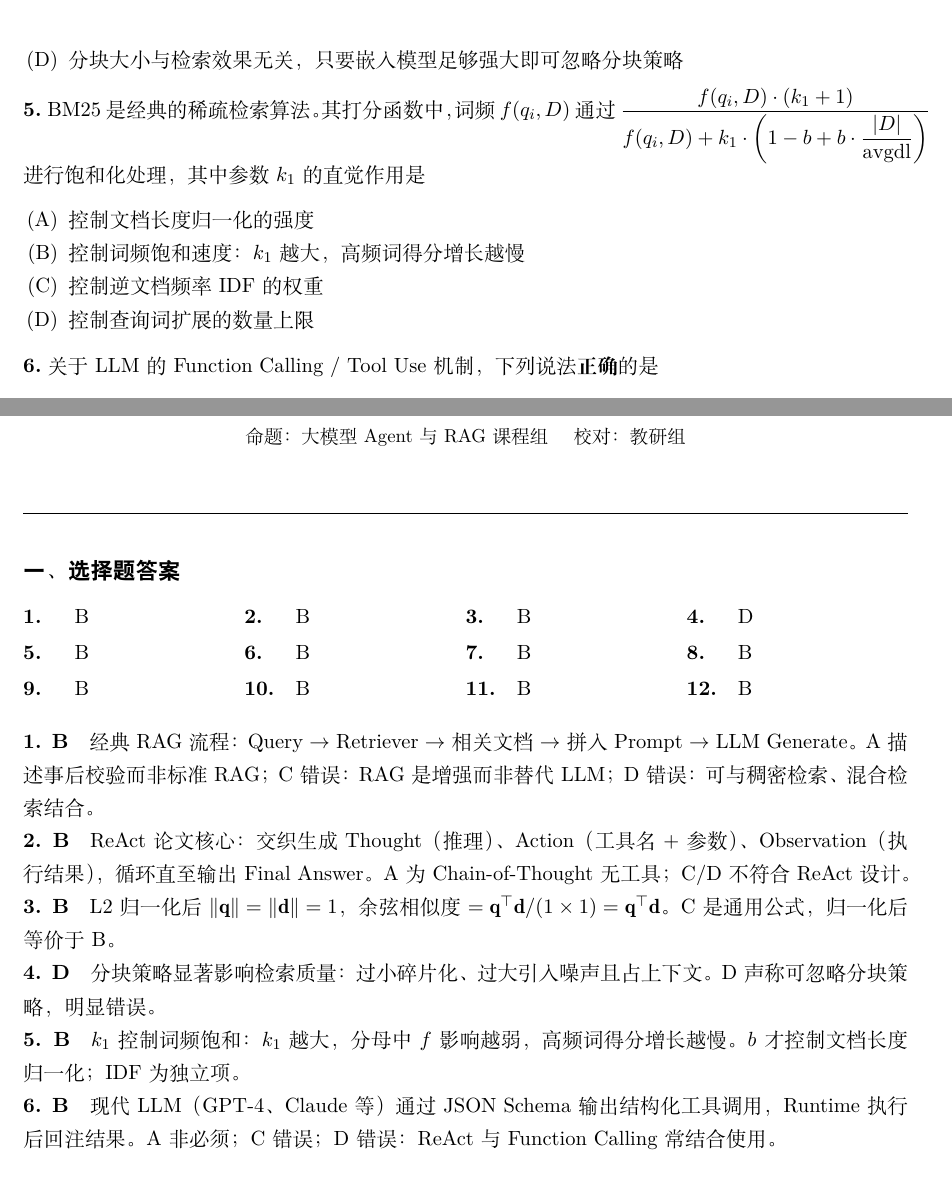
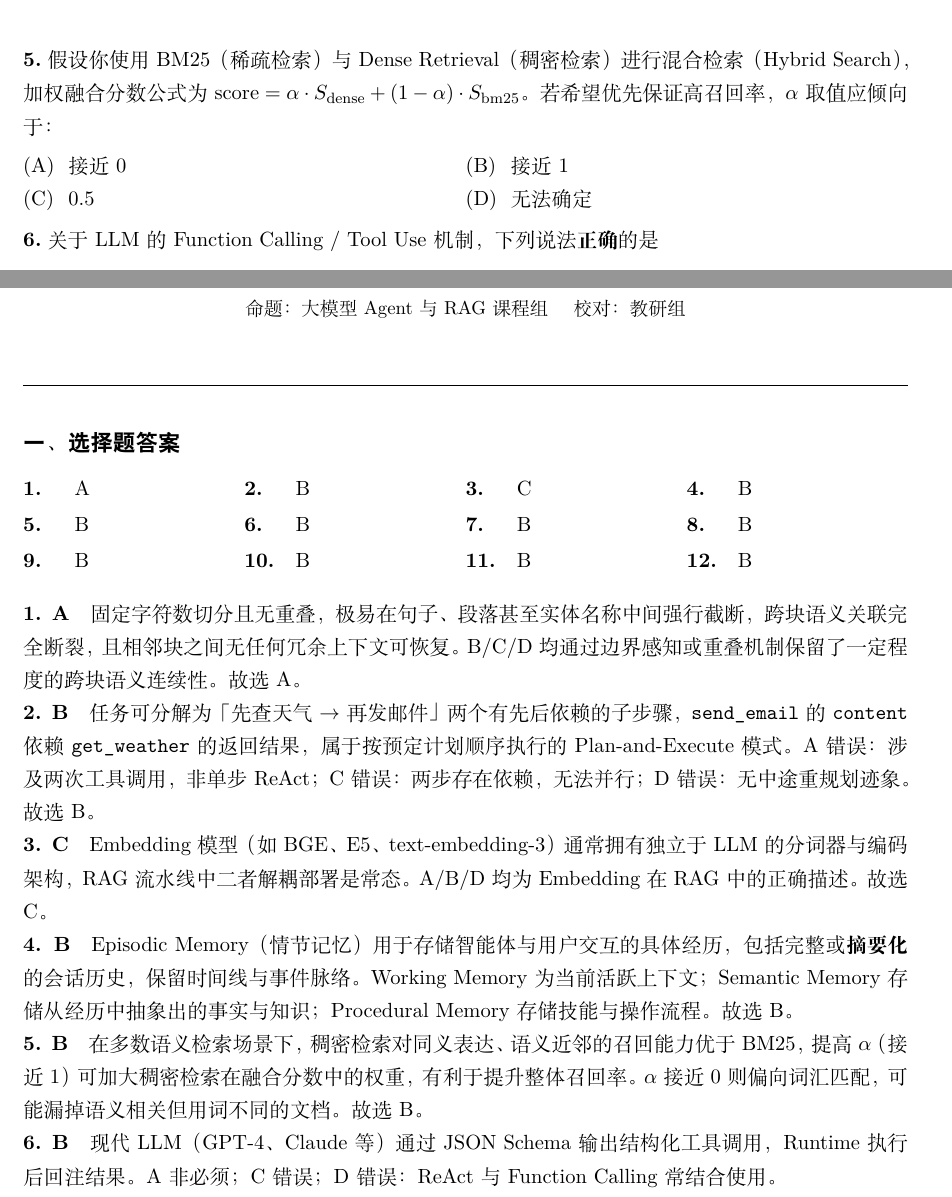
Before and after one commit to vitslam/exam_paper, a LaTeX problem sheet (agent_rag/exam_paper.tex): two parts of pages 2 and 10 of 13, joined at a grey line, cut at the place of the change. Compiled offline with XeLaTeX.

Commit message:
[feat] 替换前 5 道选择题

```diff
--- a/agent_rag/exam_paper.tex
+++ b/agent_rag/exam_paper.tex
@@ -14,7 +14,7 @@
 
 \pagestyle{fancy}
 \fancyhf{}
-\fancyhead[L]{\small 大模型 Agent 与 RAG 期末试卷}
+\fancyhead[L]{\small 大模型应用开发期末试卷}
 \fancyhead[R]{\small 第 \thepage\ 页}
 \renewcommand{\headrulewidth}{0.4pt}
 
@@ -115,7 +114,8 @@
-\fourchoices{分块过小会导致语义碎片化，检索到的片段缺乏完整上下文}{分块过大可能引入无关噪声，并更容易超出 LLM 上下文预算}{固定长度分块（Fixed-size Chunking）实现简单，但可能在句子或段落中间截断}{分块大小与检索效果无关，只要嵌入模型足够强大即可忽略分块策略}
+\qitem{4}{在 Agent 的记忆机制中，用于存储整个会话历史摘要的结构称为：}{}
+\fourchoicestwo{Working Memory}{Episodic Memory}{Semantic Memory}{Procedural Memory}
 
-\qitem{5}{BM25 是经典的稀疏检索算法。其打分函数中，词频 $f(q_i,D)$ 通过 $\dfrac{f(q_i,D)\cdot(k_1+1)}{f(q_i,D)+k_1\cdot\left(1-b+b\cdot\dfrac{|D|}{\mathrm{avgdl}}\right)}$ 进行饱和化处理，其中参数 $k_1$ 的直觉作用是}{}
-\fourchoices{控制文档长度归一化的强度}{控制词频饱和速度：$k_1$ 越大，高频词得分增长越慢}{控制逆文档频率 IDF 的权重}{控制查询词扩展的数量上限}
+\qitem{5}{假设你使用 BM25（稀疏检索）与 Dense Retrieval（稠密检索）进行混合检索（Hybrid Search），加权融合分数公式为 $\mathrm{score}=\alpha\cdot S_{\mathrm{dense}}+(1-\alpha)\cdot S_{\mathrm{bm25}}$。若希望优先保证高召回率，$\alpha$ 取值应倾向于：}{}
+\fourchoicestwo{接近 0}{接近 1}{0.5}{无法确定}
 
 \qitem{6}{关于 LLM 的 Function Calling / Tool Use 机制，下列说法\textbf{正确}的是}{}
 \fourchoices{工具调用结果必须由人工审核后才能返回给模型}{模型以结构化 JSON 输出工具名与参数，由外部 Runtime 执行后将 \texttt{Observation} 回注上下文，模型据此继续推理}{Function Calling 要求所有工具必须在模型预训练语料中出现过}{工具调用与 ReAct 框架互斥，二者不能在同一 Agent 中共存}
@@ -243,21 +243,21 @@ C & 9.1 & 0.61 & 3 \\
 
 \subsection*{\heiti 一、选择题答案}
 
-\fouranswerrow{1}{B}{2}{B}{3}{B}{4}{D}
+\fouranswerrow{1}{A}{2}{B}{3}{C}{4}{B}
 \fouranswerrow{5}{B}{6}{B}{7}{B}{8}{B}
 \fouranswerrow{9}{B}{10}{B}{11}{B}{12}{B}
 
 \vspace{0.3cm}
 
-\noindent\textbf{1. B}\quad 经典 RAG 流程：Query $\to$ Retriever $\to$ 相关文档 $\to$ 拼入 Prompt $\to$ LLM Generate。A 描述事后校验而非标准 RAG；C 错误：RAG 是增强而非替代 LLM；D 错误：可与稠密检索、混合检索结合。
+\noindent\textbf{1. A}\quad 固定字符数切分且无重叠，极易在句子、段落甚至实体名称中间强行截断，跨块语义关联完全断裂，且相邻块之间无任何冗余上下文可恢复。B/C/D 均通过边界感知或重叠机制保留了一定程度的跨块语义连续性。故选 A。
 
-\noindent\textbf{2. B}\quad ReAct 论文核心：交织生成 Thought（推理）、Action（工具名+参数）、Observation（执行结果），循环直至输出 Final Answer。A 为 Chain-of-Thought 无工具；C/D 不符合 ReAct 设计。
+\noindent\textbf{2. B}\quad 任务可分解为「先查天气 $\to$ 再发邮件」两个有先后依赖的子步骤，\texttt{send\_email} 的 \texttt{content} 依赖 \texttt{get\_weather} 的返回结果，属于按预定计划顺序执行的 Plan-and-Execute 模式。A 错误：涉及两次工具调用，非单步 ReAct；C 错误：两步存在依赖，无法并行；D 错误：无中途重规划迹象。故选 B。
 
-\noindent\textbf{3. B}\quad L2 归一化后 $\|\mathbf{q}\|=\|\mathbf{d}\|=1$，余弦相似度 $=\mathbf{q}^{\top}\mathbf{d}/(1\times1)=\mathbf{q}^{\top}\mathbf{d}$。C 是通用公式，归一化后等价于 B。
+\noindent\textbf{3. C}\quad Embedding 模型（如 BGE、E5、text-embedding-3）通常拥有独立于 LLM 的分词器与编码架构，RAG 流水线中二者解耦部署是常态。A/B/D 均为 Embedding 在 RAG 中的正确描述。故选 C。
 
-\noindent\textbf{4. D}\quad 分块策略显著影响检索质量：过小碎片化、过大引入噪声且占上下文。D 声称可忽略分块策略，明显错误。
+\noindent\textbf{4. B}\quad Episodic Memory（情节记忆）用于存储智能体与用户交互的具体经历，包括完整或\textbf{摘要化}的会话历史，保留时间线与事件脉络。Working Memory 为当前活跃上下文；Semantic Memory 存储从经历中抽象出的事实与知识；Procedural Memory 存储技能与操作流程。故选 B。
 
-\noindent\textbf{5. B}\quad $k_1$ 控制词频饱和：$k_1$ 越大，分母中 $f$ 影响越弱，高频词得分增长越慢。$b$ 才控制文档长度归一化；IDF 为独立项。
+\noindent\textbf{5. B}\quad 在多数语义检索场景下，稠密检索对同义表达、语义近邻的召回能力优于 BM25，提高 $\alpha$（接近 1）可加大稠密检索在融合分数中的权重，有利于提升整体召回率。$\alpha$ 接近 0 则偏向词汇匹配，可能漏掉语义相关但用词不同的文档。故选 B。
 
 \noindent\textbf{6. B}\quad 现代 LLM（GPT-4、Claude 等）通过 JSON Schema 输出结构化工具调用，Runtime 执行后回注结果。A 非必须；C 错误；D 错误：ReAct 与 Function Calling 常结合使用。
 
```
Also changed, not shown: agent_rag/exam_paper.tex (15 more changed lines).
